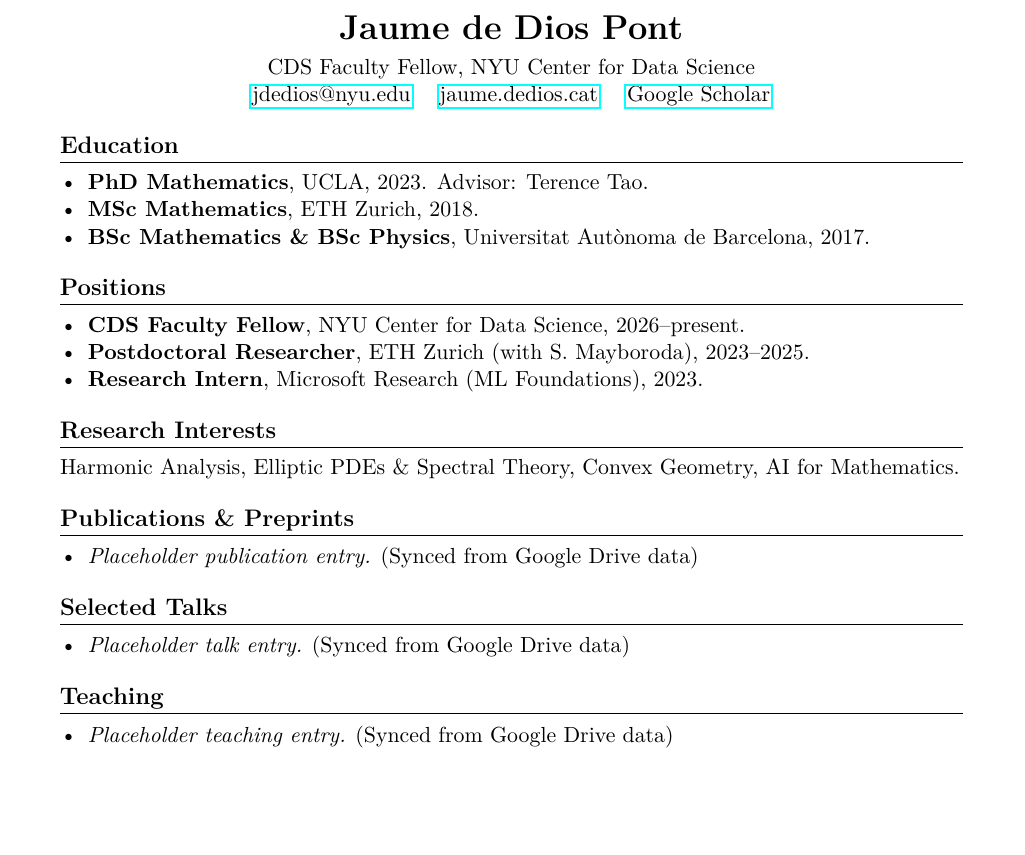
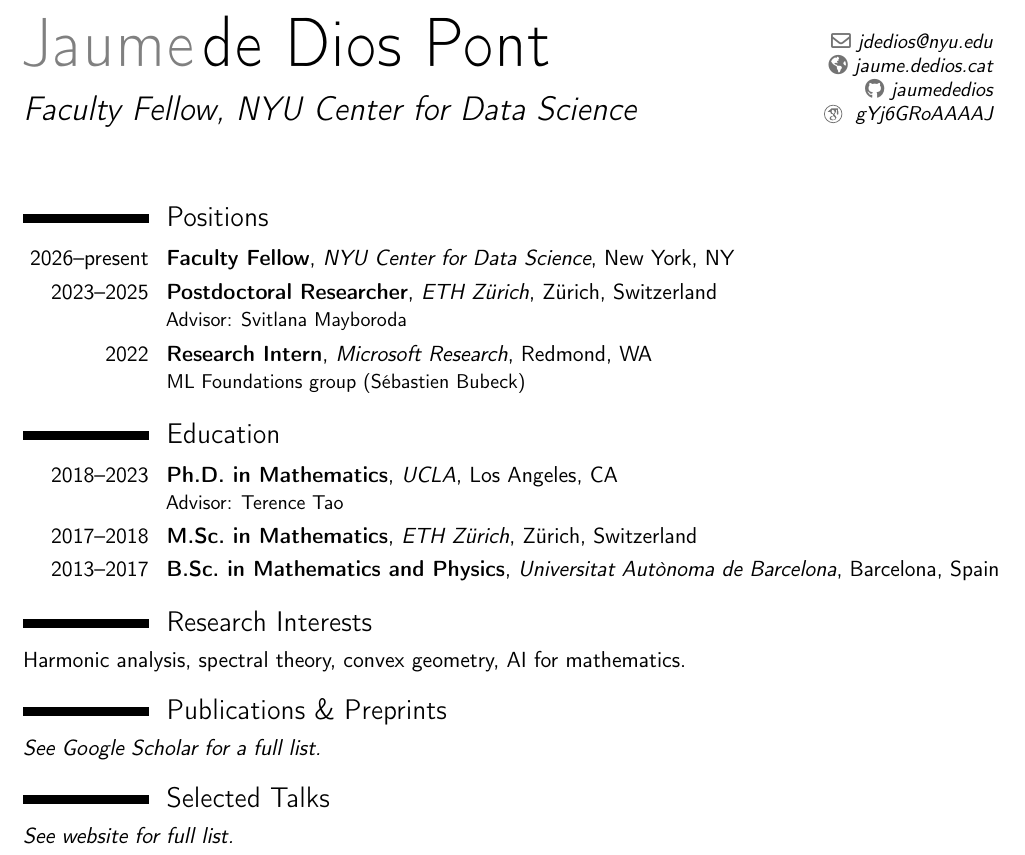
Before and after one commit to manolo-assistant/academic-site, a LaTeX CV (cv/templates/cv.tex): part of the page, cut so that both start at the same text, the shorter picture padded with empty space. Compiled offline with pdfLaTeX.

Commit message:
Fix: restore cv.tex template (accidentally deleted in a323a1f)

```diff
--- a/cv/templates/cv.tex
+++ b/cv/templates/cv.tex
@@ -4 +5,2 @@
 
+\usepackage[scale=0.82]{geometry}
@@ -18,53 +10,37 @@
+\name{Jaume}{de Dios Pont}
+\title{Faculty Fellow, NYU Center for Data Science}
+\email{jdedios@nyu.edu}
+\homepage{jaume.dedios.cat}
+\social[github]{jaumededios}
+\social[googlescholar]{gYj6GRoAAAAJ}
 
 \begin{document}
+\makecvtitle
 
-\begin{center}
-{\LARGE \textbf{Jaume de Dios Pont}} \\[4pt]
-CDS Faculty Fellow, NYU Center for Data Science \\
-\href{mailto:jdedios@nyu.edu}{jdedios@nyu.edu} \quad
-\href{https://jaume.dedios.cat}{jaume.dedios.cat} \quad
-\href{https://scholar.google.com/citations?user=gYj6GRoAAAAJ}{Google Scholar}
-\end{center}
+\section{Positions}
+\cventry{2026--present}{Faculty Fellow}{NYU Center for Data Science}{New York, NY}{}{}
+\cventry{2023--2025}{Postdoctoral Researcher}{ETH Z\"urich}{Z\"urich, Switzerland}{}{Advisor: Svitlana Mayboroda}
+\cventry{2022}{Research Intern}{Microsoft Research}{Redmond, WA}{}{ML Foundations group (S\'ebastien Bubeck)}
 
 \section{Education}
-\begin{itemize}[leftmargin=*, nosep]
-  \item \textbf{PhD Mathematics}, UCLA, 2023. Advisor: Terence Tao.
-  \item \textbf{MSc Mathematics}, ETH Zurich, 2018.
-  \item \textbf{BSc Mathematics \& BSc Physics}, Universitat Aut\`onoma de Barcelona, 2017.
-\end{itemize}
-
-\section{Positions}
-\begin{itemize}[leftmargin=*, nosep]
-  \item \textbf{CDS Faculty Fellow}, NYU Center for Data Science, 2026--present.
-  \item \textbf{Postdoctoral Researcher}, ETH Zurich (with S. Mayboroda), 2023--2025.
-  \item \textbf{Research Intern}, Microsoft Research (ML Foundations), 2023.
-\end{itemize}
+\cventry{2018--2023}{Ph.D.\ in Mathematics}{UCLA}{Los Angeles, CA}{}{Advisor: Terence Tao}
+\cventry{2017--2018}{M.Sc.\ in Mathematics}{ETH Z\"urich}{Z\"urich, Switzerland}{}{}
+\cventry{2013--2017}{B.Sc.\ in Mathematics and Physics}{Universitat Aut\`onoma de Barcelona}{Barcelona, Spain}{}{}
 
 \section{Research Interests}
-Harmonic Analysis, Elliptic PDEs \& Spectral Theory, Convex Geometry, AI for Mathematics.
-
-%%% AUTO-GENERATED SECTIONS BELOW %%%
-%%% The build script (scripts/build-cv.py) replaces these markers with data from cv.json
+Harmonic analysis, spectral theory, convex geometry, AI for mathematics.
 
 % PUBLICATIONS_START
 \section{Publications \& Preprints}
-\begin{itemize}[leftmargin=*, nosep]
-  \item \textit{Placeholder publication entry.} (Synced from Google Drive data)
-\end{itemize}
+\textit{See Google Scholar for a full list.}
 % PUBLICATIONS_END
 
 % TALKS_START
 \section{Selected Talks}
-\begin{itemize}[leftmargin=*, nosep]
-  \item \textit{Placeholder talk entry.} (Synced from Google Drive data)
-\end{itemize}
+\textit{See website for full list.}
 % TALKS_END
 
 % TEACHING_START
-\section{Teaching}
-\begin{itemize}[leftmargin=*, nosep]
-  \item \textit{Placeholder teaching entry.} (Synced from Google Drive data)
-\end{itemize}
 % TEACHING_END
 
 \end{document}
```
Also changed, not shown: cv/templates/cv.tex (19 more changed lines).
